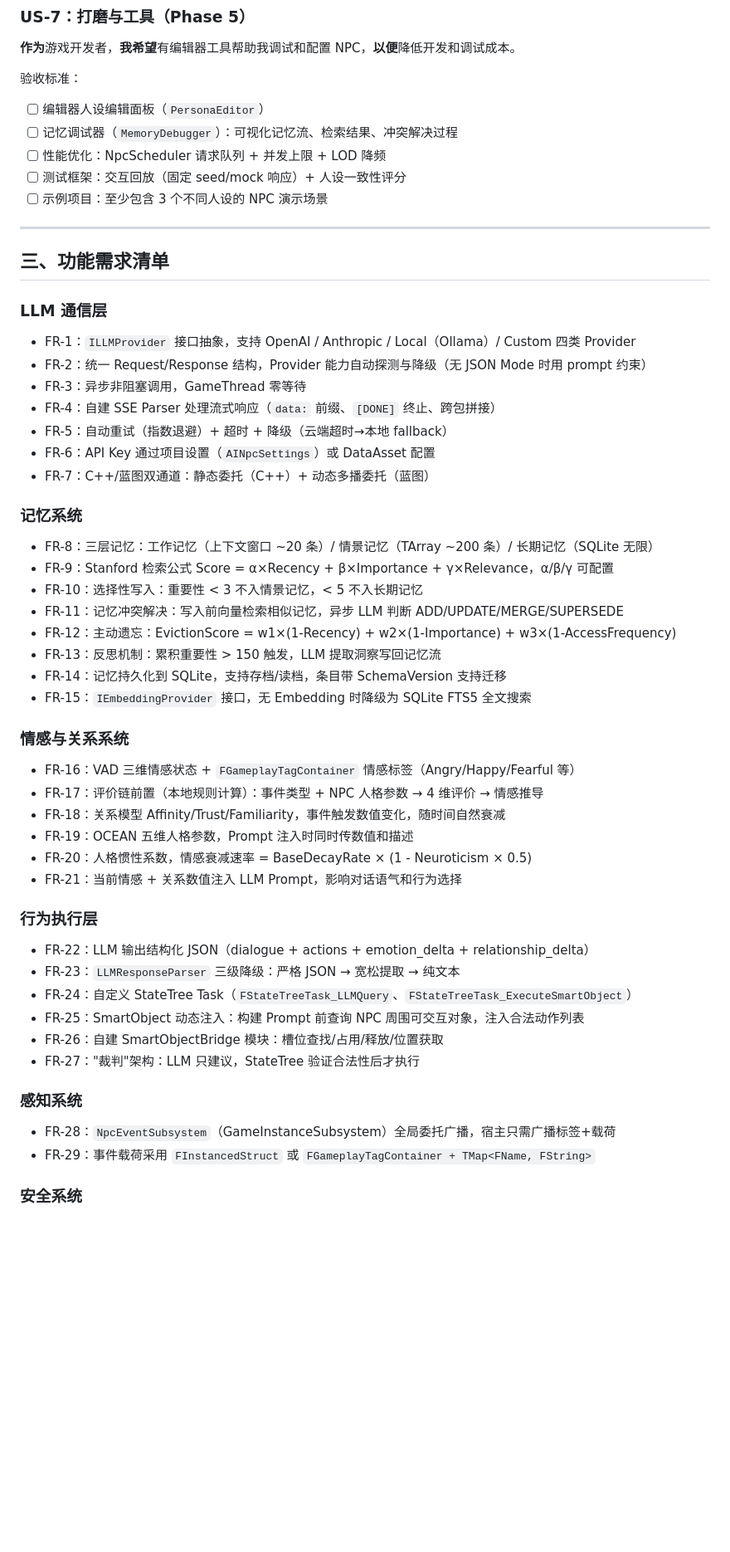
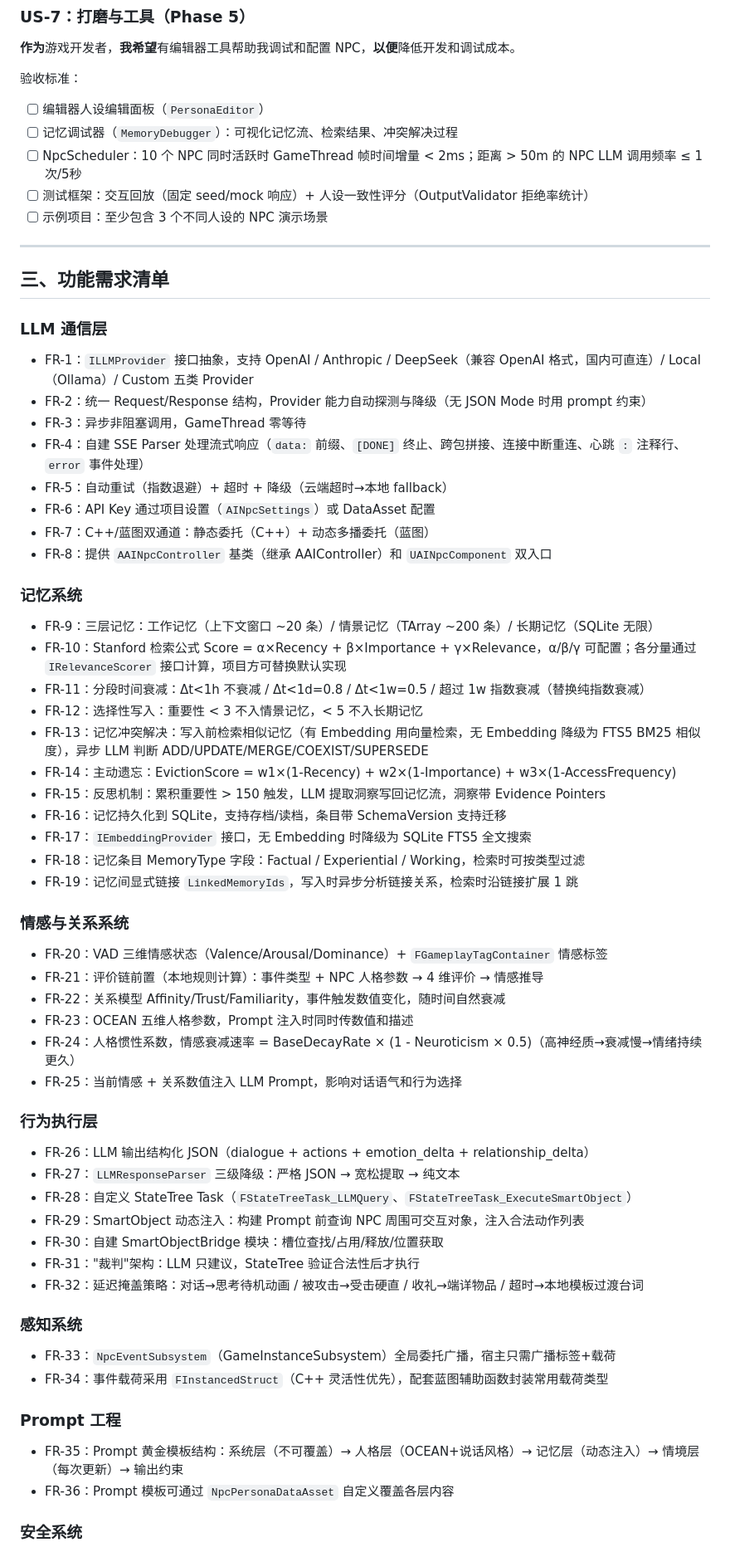
Before and after one commit to DiracSea12/AI-NPC-Plugin, a Markdown page: docs/PRD.md, the part around one of its changes. Shown at 83% size. Rendered like a GitHub page; blank space fills up the shorter version.

```diff
--- a/docs/PRD.md
+++ b/docs/PRD.md
@@ -92,8 +118,8 @@ UE5 即插即用的 AI NPC 插件，通过 LLM 驱动 NPC 的对话、情感、
 验收标准：
 - [ ] 编辑器人设编辑面板（`PersonaEditor`）
 - [ ] 记忆调试器（`MemoryDebugger`）：可视化记忆流、检索结果、冲突解决过程
-- [ ] 性能优化：NpcScheduler 请求队列 + 并发上限 + LOD 降频
-- [ ] 测试框架：交互回放（固定 seed/mock 响应）+ 人设一致性评分
+- [ ] NpcScheduler：10 个 NPC 同时活跃时 GameThread 帧时间增量 < 2ms；距离 > 50m 的 NPC LLM 调用频率 ≤ 1次/5秒
+- [ ] 测试框架：交互回放（固定 seed/mock 响应）+ 人设一致性评分（OutputValidator 拒绝率统计）
 - [ ] 示例项目：至少包含 3 个不同人设的 NPC 演示场景
 
 ---
@@ -101,42 +127,51 @@ UE5 即插即用的 AI NPC 插件，通过 LLM 驱动 NPC 的对话、情感、
 ## 三、功能需求清单
 
 ### LLM 通信层
-- FR-1：`ILLMProvider` 接口抽象，支持 OpenAI / Anthropic / Local（Ollama）/ Custom 四类 Provider
+- FR-1：`ILLMProvider` 接口抽象，支持 OpenAI / Anthropic / DeepSeek（兼容 OpenAI 格式，国内可直连）/ Local（Ollama）/ Custom 五类 Provider
 - FR-2：统一 Request/Response 结构，Provider 能力自动探测与降级（无 JSON Mode 时用 prompt 约束）
 - FR-3：异步非阻塞调用，GameThread 零等待
-- FR-4：自建 SSE Parser 处理流式响应（`data:` 前缀、`[DONE]` 终止、跨包拼接）
+- FR-4：自建 SSE Parser 处理流式响应（`data:` 前缀、`[DONE]` 终止、跨包拼接、连接中断重连、心跳 `:` 注释行、`error` 事件处理）
 - FR-5：自动重试（指数退避）+ 超时 + 降级（云端超时→本地 fallback）
 - FR-6：API Key 通过项目设置（`AINpcSettings`）或 DataAsset 配置
 - FR-7：C++/蓝图双通道：静态委托（C++）+ 动态多播委托（蓝图）
+- FR-8：提供 `AAINpcController` 基类（继承 AAIController）和 `UAINpcComponent` 双入口
 
 ### 记忆系统
-- FR-8：三层记忆：工作记忆（上下文窗口 ~20 条）/ 情景记忆（TArray ~200 条）/ 长期记忆（SQLite 无限）
-- FR-9：Stanford 检索公式 Score = α×Recency + β×Importance + γ×Relevance，α/β/γ 可配置
-- FR-10：选择性写入：重要性 < 3 不入情景记忆，< 5 不入长期记忆
-- FR-11：记忆冲突解决：写入前向量检索相似记忆，异步 LLM 判断 ADD/UPDATE/MERGE/SUPERSEDE
-- FR-12：主动遗忘：EvictionScore = w1×(1-Recency) + w2×(1-Importance) + w3×(1-AccessFrequency)
-- FR-13：反思机制：累积重要性 > 150 触发，LLM 提取洞察写回记忆流
-- FR-14：记忆持久化到 SQLite，支持存档/读档，条目带 SchemaVersion 支持迁移
-- FR-15：`IEmbeddingProvider` 接口，无 Embedding 时降级为 SQLite FTS5 全文搜索
+- FR-9：三层记忆：工作记忆（上下文窗口 ~20 条）/ 情景记忆（TArray ~200 条）/ 长期记忆（SQLite 无限）
+- FR-10：Stanford 检索公式 Score = α×Recency + β×Importance + γ×Relevance，α/β/γ 可配置；各分量通过 `IRelevanceScorer` 接口计算，项目方可替换默认实现
+- FR-11：分段时间衰减：Δt<1h 不衰减 / Δt<1d=0.8 / Δt<1w=0.5 / 超过 1w 指数衰减（替换纯指数衰减）
+- FR-12：选择性写入：重要性 < 3 不入情景记忆，< 5 不入长期记忆
+- FR-13：记忆冲突解决：写入前检索相似记忆（有 Embedding 用向量检索，无 Embedding 降级为 FTS5 BM25 相似度），异步 LLM 判断 ADD/UPDATE/MERGE/COEXIST/SUPERSEDE
+- FR-14：主动遗忘：EvictionScore = w1×(1-Recency) + w2×(1-Importance) + w3×(1-AccessFrequency)
+- FR-15：反思机制：累积重要性 > 150 触发，LLM 提取洞察写回记忆流，洞察带 Evidence Pointers
+- FR-16：记忆持久化到 SQLite，支持存档/读档，条目带 SchemaVersion 支持迁移
+- FR-17：`IEmbeddingProvider` 接口，无 Embedding 时降级为 SQLite FTS5 全文搜索
+- FR-18：记忆条目 MemoryType 字段：Factual / Experiential / Working，检索时可按类型过滤
+- FR-19：记忆间显式链接 `LinkedMemoryIds`，写入时异步分析链接关系，检索时沿链接扩展 1 跳
 
 ### 情感与关系系统
-- FR-16：VAD 三维情感状态 + `FGameplayTagContainer` 情感标签（Angry/Happy/Fearful 等）
-- FR-17：评价链前置（本地规则计算）：事件类型 + NPC 人格参数 → 4 维评价 → 情感推导
-- FR-18：关系模型 Affinity/Trust/Familiarity，事件触发数值变化，随时间自然衰减
-- FR-19：OCEAN 五维人格参数，Prompt 注入时同时传数值和描述
-- FR-20：人格惯性系数，情感衰减速率 = BaseDecayRate × (1 - Neuroticism × 0.5)
-- FR-21：当前情感 + 关系数值注入 LLM Prompt，影响对话语气和行为选择
+- FR-20：VAD 三维情感状态（Valence/Arousal/Dominance）+ `FGameplayTagContainer` 情感标签
+- FR-21：评价链前置（本地规则计算）：事件类型 + NPC 人格参数 → 4 维评价 → 情感推导
+- FR-22：关系模型 Affinity/Trust/Familiarity，事件触发数值变化，随时间自然衰减
+- FR-23：OCEAN 五维人格参数，Prompt 注入时同时传数值和描述
+- FR-24：人格惯性系数，情感衰减速率 = BaseDecayRate × (1 - Neuroticism × 0.5)（高神经质→衰减慢→情绪持续更久）
+- FR-25：当前情感 + 关系数值注入 LLM Prompt，影响对话语气和行为选择
 
 ### 行为执行层
-- FR-22：LLM 输出结构化 JSON（dialogue + actions + emotion_delta + relationship_delta）
-- FR-23：`LLMResponseParser` 三级降级：严格 JSON → 宽松提取 → 纯文本
-- FR-24：自定义 StateTree Task（`FStateTreeTask_LLMQuery`、`FStateTreeTask_ExecuteSmartObject`）
-- FR-25：SmartObject 动态注入：构建 Prompt 前查询 NPC 周围可交互对象，注入合法动作列表
-- FR-26：自建 SmartObjectBridge 模块：槽位查找/占用/释放/位置获取
-- FR-27："裁判"架构：LLM 只建议，StateTree 验证合法性后才执行
+- FR-26：LLM 输出结构化 JSON（dialogue + actions + emotion_delta + relationship_delta）
+- FR-27：`LLMResponseParser` 三级降级：严格 JSON → 宽松提取 → 纯文本
+- FR-28：自定义 StateTree Task（`FStateTreeTask_LLMQuery`、`FStateTreeTask_ExecuteSmartObject`）
+- FR-29：SmartObject 动态注入：构建 Prompt 前查询 NPC 周围可交互对象，注入合法动作列表
+- FR-30：自建 SmartObjectBridge 模块：槽位查找/占用/释放/位置获取
+- FR-31："裁判"架构：LLM 只建议，StateTree 验证合法性后才执行
+- FR-32：延迟掩盖策略：对话→思考待机动画 / 被攻击→受击硬直 / 收礼→端详物品 / 超时→本地模板过渡台词
 
 ### 感知系统
-- FR-28：`NpcEventSubsystem`（GameInstanceSubsystem）全局委托广播，宿主只需广播标签+载荷
-- FR-29：事件载荷采用 `FInstancedStruct` 或 `FGameplayTagContainer + TMap<FName, FString>`
+- FR-33：`NpcEventSubsystem`（GameInstanceSubsystem）全局委托广播，宿主只需广播标签+载荷
+- FR-34：事件载荷采用 `FInstancedStruct`（C++ 灵活性优先），配套蓝图辅助函数封装常用载荷类型
+
+### Prompt 工程
+- FR-35：Prompt 黄金模板结构：系统层（不可覆盖）→ 人格层（OCEAN+说话风格）→ 记忆层（动态注入）→ 情境层（每次更新）→ 输出约束
+- FR-36：Prompt 模板可通过 `NpcPersonaDataAsset` 自定义覆盖各层内容
 
 ### 安全系统
```
Also changed, not shown: other parts of docs/PRD.md (+51 -25 lines).
